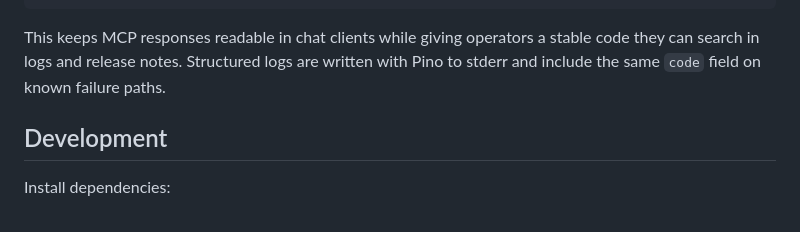
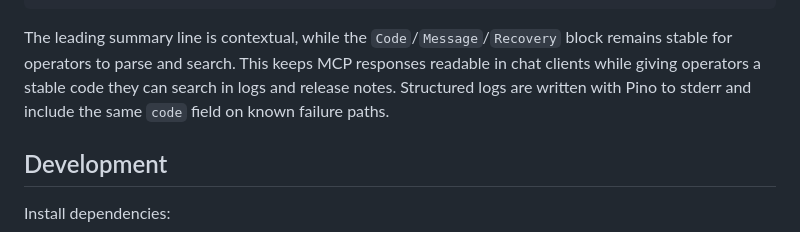
Before and after one commit to jmeyer1980/neurodivergent-memory, a Markdown page: README.md, the part around one of its changes. GitHub-like rendering.

Commit message:
docs: align error contract example with actual output

````diff
--- a/README.md
+++ b/README.md
@@ -180,7 +181,7 @@ Message: Human-readable failure summary
 Recovery: Suggested next action
 ```
 
-This keeps MCP responses readable in chat clients while giving operators a stable code they can search in logs and release notes. Structured logs are written with Pino to stderr and include the same `code` field on known failure paths.
+The leading summary line is contextual, while the `Code`/`Message`/`Recovery` block remains stable for operators to parse and search. This keeps MCP responses readable in chat clients while giving operators a stable code they can search in logs and release notes. Structured logs are written with Pino to stderr and include the same `code` field on known failure paths.
 
 ## Development
 
````
Also changed, not shown: other parts of README.md (+1 -0 lines).
